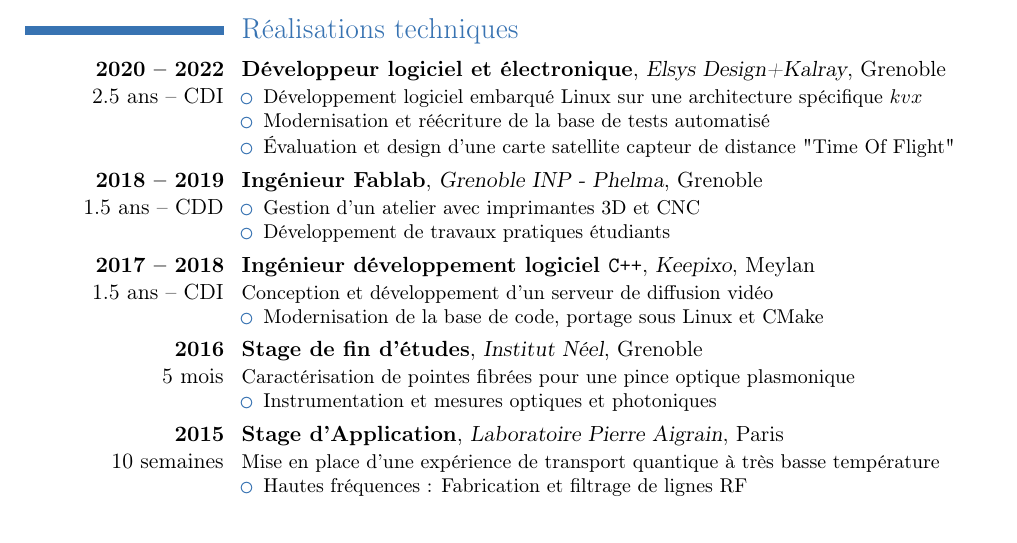
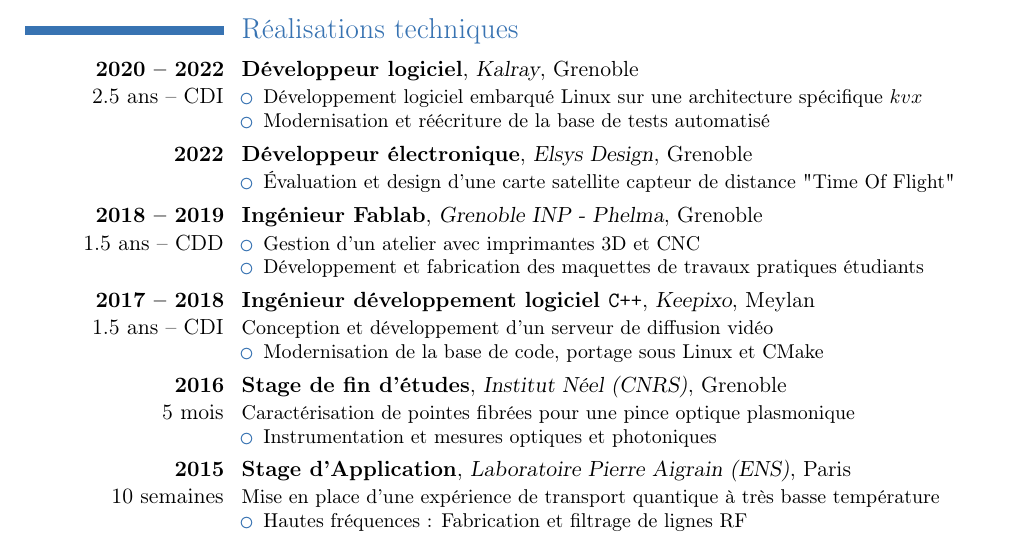
Before and after one commit to Salamandar/CV, a LaTeX CV (CV Félix Piédallu.tex): part of page 1 of 2, cut so that both start at the same text. Compiled offline with pdfLaTeX.

Commit message:
Retouches sur le CV, les intitulés, split kalray/elsys

```diff
--- a/CV Félix Piédallu.tex
+++ b/CV Félix Piédallu.tex
@@ -44,17 +44,21 @@
 
 \section{Réalisations techniques}
 
-\cventry{\textbf{2020 -- 2022}\\2.5 ans -- CDI}{Développeur logiciel et électronique}{Elsys Design+Kalray}{Grenoble}{}{
+\cventry{\textbf{2020 -- 2022}\\2.5 ans -- CDI}{Développeur logiciel}{Kalray}{Grenoble}{}{
   \begin{itemize}
     \item Développement logiciel embarqué Linux sur une architecture spécifique $kvx$
     \item Modernisation et réécriture de la base de tests automatisé
+  \end{itemize}
+}
+\cventry{\textbf{2022}}{Développeur électronique}{Elsys Design}{Grenoble}{}{
+  \begin{itemize}
     \item Évaluation et design d’une carte satellite capteur de distance "Time Of Flight"
   \end{itemize}
 }
 \cventry{\textbf{2018 -- 2019}\\1.5 ans -- CDD}{Ingénieur Fablab}{Grenoble INP - Phelma}{Grenoble}{}{
   \begin{itemize}
     \item Gestion d'un atelier avec imprimantes 3D et CNC
-    \item Développement de travaux pratiques étudiants
+    \item Développement et fabrication des maquettes de travaux pratiques étudiants
   \end{itemize}
 }
 \cventry{\textbf{2017 -- 2018}\\1.5 ans -- CDI}{Ingénieur développement logiciel \texttt{C++}}{Keepixo}{Meylan}{}{
@@ -63,13 +67,13 @@
     \item Modernisation de la base de code, portage sous Linux et CMake
   \end{itemize}
 }
-\cventry{\textbf{2016}\\5 mois}{Stage de fin d'études}{Institut Néel}{Grenoble}{}{
+\cventry{\textbf{2016}\\5 mois}{Stage de fin d'études}{Institut Néel (CNRS)}{Grenoble}{}{
   Caractérisation de pointes fibrées pour une pince optique plasmonique
   \begin{itemize}
     \item Instrumentation et mesures optiques et photoniques
   \end{itemize}
 }
-\cventry{\textbf{2015}\\10 semaines}{Stage d'Application}{Laboratoire Pierre Aigrain}{}{Paris}{
+\cventry{\textbf{2015}\\10 semaines}{Stage d'Application}{Laboratoire Pierre Aigrain (ENS)}{}{Paris}{
   Mise en place d'une expérience de transport quantique à très basse température
   \begin{itemize}
     \item Hautes fréquences : Fabrication et filtrage de lignes RF
```
